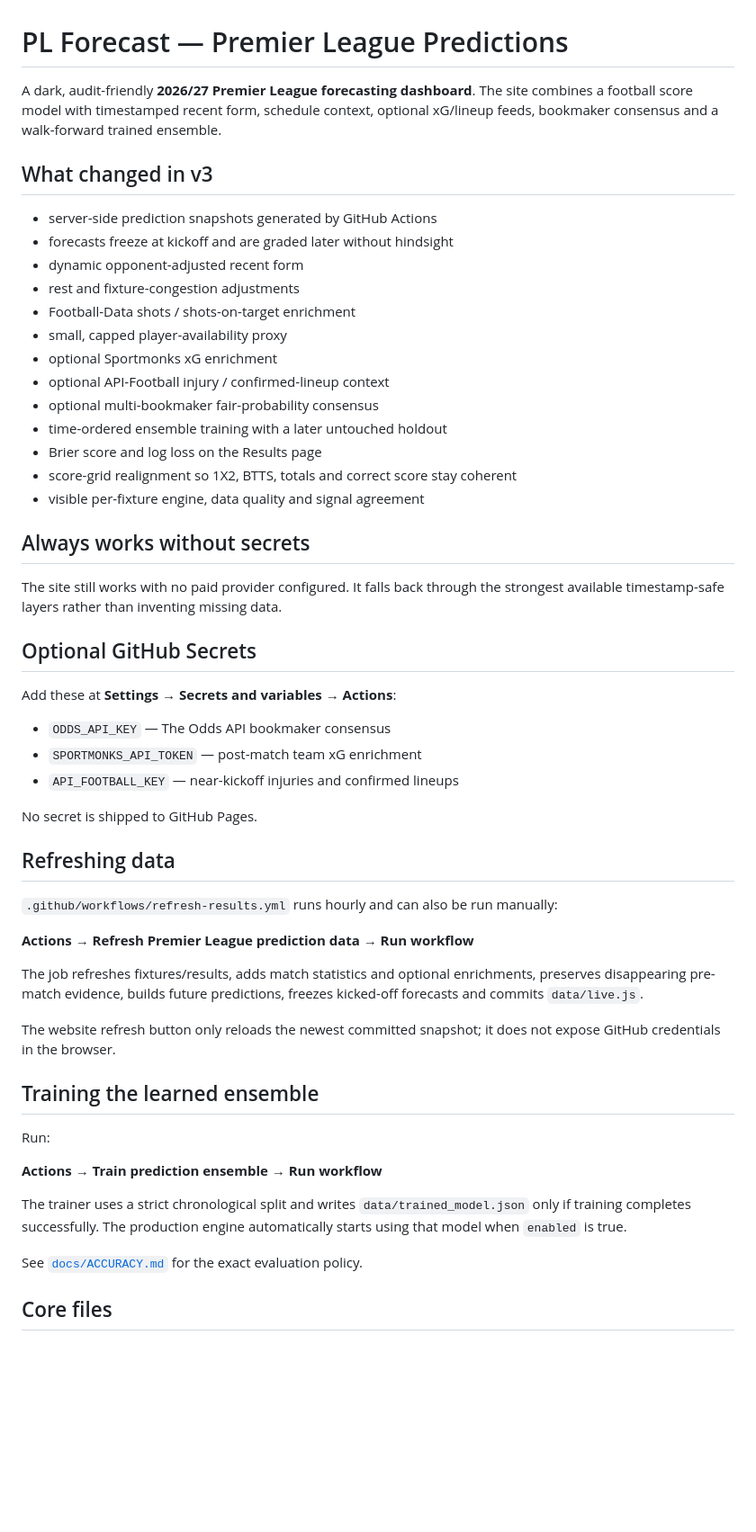
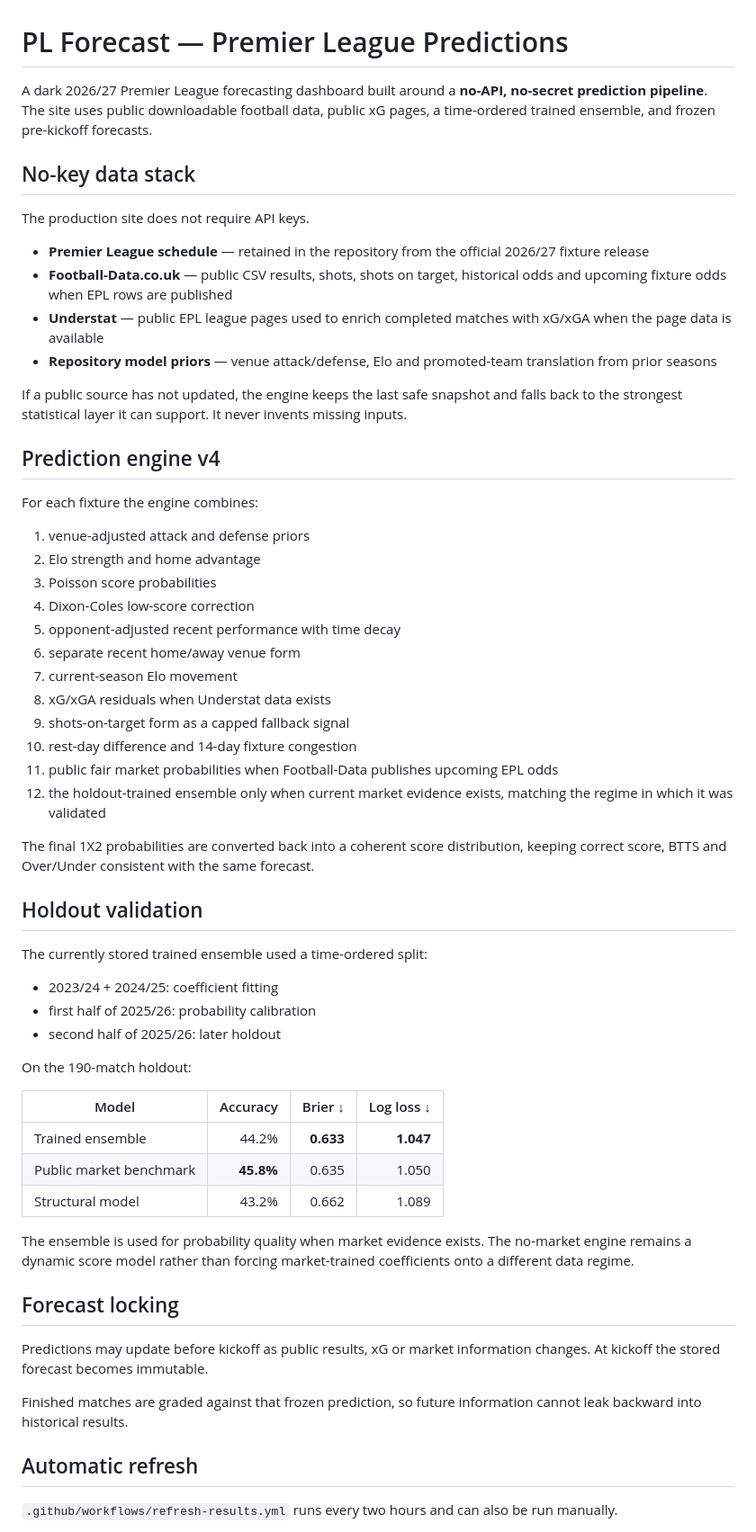
Before and after one commit to 25Mkapadiya/Premier-League-Predictions, a Markdown page: README.md, the part around one of its changes. Shown at 90% size. GitHub-like rendering; blank space fills up the shorter version.

Commit message:
Document no-key v4 forecasting architecture

```diff
--- a/README.md
+++ b/README.md
@@ -1,56 +1,62 @@
 # PL Forecast — Premier League Predictions
 
-A dark, audit-friendly **2026/27 Premier League forecasting dashboard**. The site combines a football score model with timestamped recent form, schedule context, optional xG/lineup feeds, bookmaker consensus and a walk-forward trained ensemble.
+A dark 2026/27 Premier League forecasting dashboard built around a **no-API, no-secret prediction pipeline**. The site uses public downloadable football data, public xG pages, a time-ordered trained ensemble, and frozen pre-kickoff forecasts.
 
-## What changed in v3
+## No-key data stack
 
-- server-side prediction snapshots generated by GitHub Actions
-- forecasts freeze at kickoff and are graded later without hindsight
-- dynamic opponent-adjusted recent form
-- rest and fixture-congestion adjustments
-- Football-Data shots / shots-on-target enrichment
-- small, capped player-availability proxy
-- optional Sportmonks xG enrichment
-- optional API-Football injury / confirmed-lineup context
-- optional multi-bookmaker fair-probability consensus
-- time-ordered ensemble training with a later untouched holdout
-- Brier score and log loss on the Results page
-- score-grid realignment so 1X2, BTTS, totals and correct score stay coherent
-- visible per-fixture engine, data quality and signal agreement
+The production site does not require API keys.
 
-## Always works without secrets
+- **Premier League schedule** — retained in the repository from the official 2026/27 fixture release
+- **Football-Data.co.uk** — public CSV results, shots, shots on target, historical odds and upcoming fixture odds when EPL rows are published
+- **Understat** — public EPL league pages used to enrich completed matches with xG/xGA when the page data is available
+- **Repository model priors** — venue attack/defense, Elo and promoted-team translation from prior seasons
 
-The site still works with no paid provider configured. It falls back through the strongest available timestamp-safe layers rather than inventing missing data.
+If a public source has not updated, the engine keeps the last safe snapshot and falls back to the strongest statistical layer it can support. It never invents missing inputs.
 
-## Optional GitHub Secrets
+## Prediction engine v4
 
-Add these at **Settings → Secrets and variables → Actions**:
+For each fixture the engine combines:
 
-- `ODDS_API_KEY` — The Odds API bookmaker consensus
-- `SPORTMONKS_API_TOKEN` — post-match team xG enrichment
-- `API_FOOTBALL_KEY` — near-kickoff injuries and confirmed lineups
+1. venue-adjusted attack and defense priors
+2. Elo strength and home advantage
+3. Poisson score probabilities
+4. Dixon-Coles low-score correction
+5. opponent-adjusted recent performance with time decay
+6. separate recent home/away venue form
+7. current-season Elo movement
+8. xG/xGA residuals when Understat data exists
+9. shots-on-target form as a capped fallback signal
+10. rest-day difference and 14-day fixture congestion
+11. public fair market probabilities when Football-Data publishes upcoming EPL odds
+12. the holdout-trained ensemble only when current market evidence exists, matching the regime in which it was validated
 
-No secret is shipped to GitHub Pages.
+The final 1X2 probabilities are converted back into a coherent score distribution, keeping correct score, BTTS and Over/Under consistent with the same forecast.
 
-## Refreshing data
+## Holdout validation
 
-`.github/workflows/refresh-results.yml` runs hourly and can also be run manually:
+The currently stored trained ensemble used a time-ordered split:
 
-**Actions → Refresh Premier League prediction data → Run workflow**
+- 2023/24 + 2024/25: coefficient fitting
+- first half of 2025/26: probability calibration
+- second half of 2025/26: later holdout
 
-The job refreshes fixtures/results, adds match statistics and optional enrichments, preserves disappearing pre-match evidence, builds future predictions, freezes kicked-off forecasts and commits `data/live.js`.
+On the 190-match holdout:
 
-The website refresh button only reloads the newest committed snapshot; it does not expose GitHub credentials in the browser.
+| Model | Accuracy | Brier ↓ | Log loss ↓ |
+|---|---:|---:|---:|
+| Trained ensemble | 44.2% | **0.633** | **1.047** |
+| Public market benchmark | **45.8%** | 0.635 | 1.050 |
+| Structural model | 43.2% | 0.662 | 1.089 |
 
-## Training the learned ensemble
+The ensemble is used for probability quality when market evidence exists. The no-market engine remains a dynamic score model rather than forcing market-trained coefficients onto a different data regime.
 
-Run:
+## Forecast locking
 
-**Actions → Train prediction ensemble → Run workflow**
+Predictions may update before kickoff as public results, xG or market information changes. At kickoff the stored forecast becomes immutable.
 
-The trainer uses a strict chronological split and writes `data/trained_model.json` only if training completes successfully. The production engine automatically starts using that model when `enabled` is true.
+Finished matches are graded against that frozen prediction, so future information cannot leak backward into historical results.
 
-See [`docs/ACCURACY.md`](docs/ACCURACY.md) for the exact evaluation policy.
+## Automatic refresh
 
-## Core files
+`.github/workflows/refresh-results.yml` runs every two hours and can also be run manually.
 
```
Also changed, not shown: other parts of README.md (+34 -27 lines).
